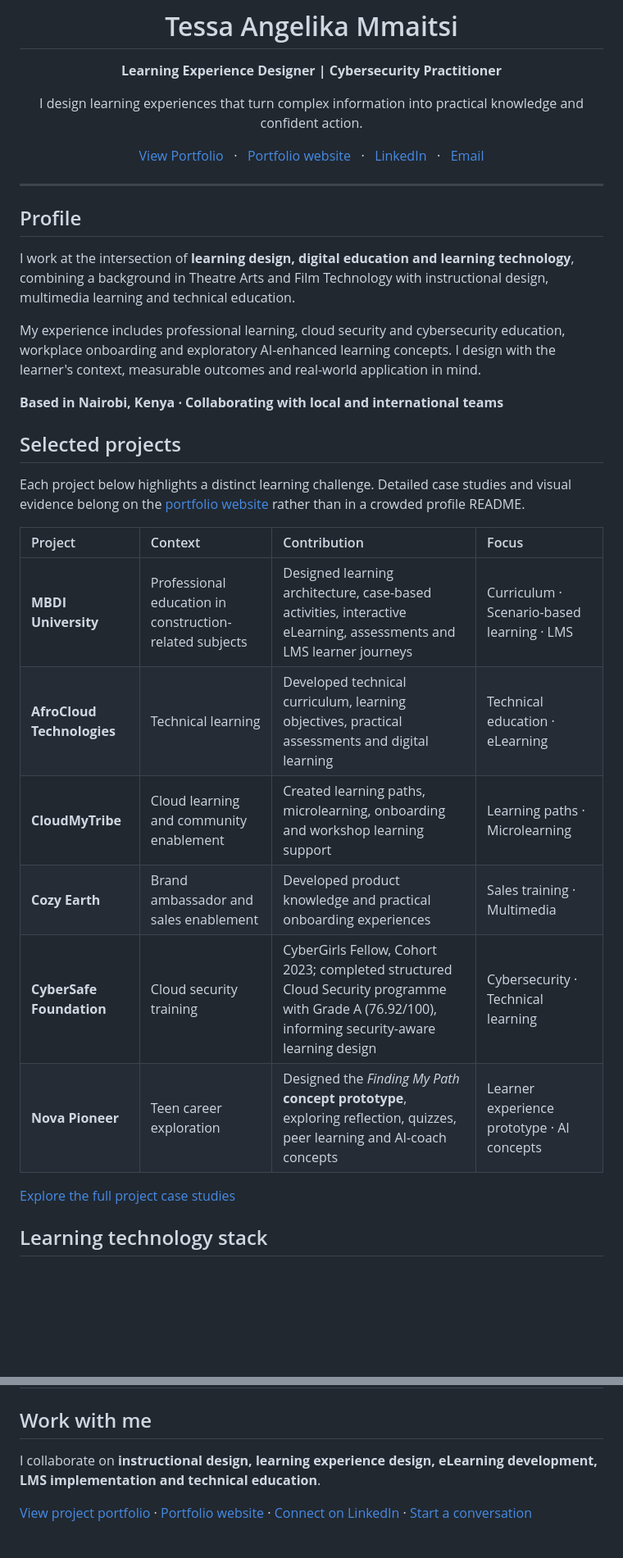
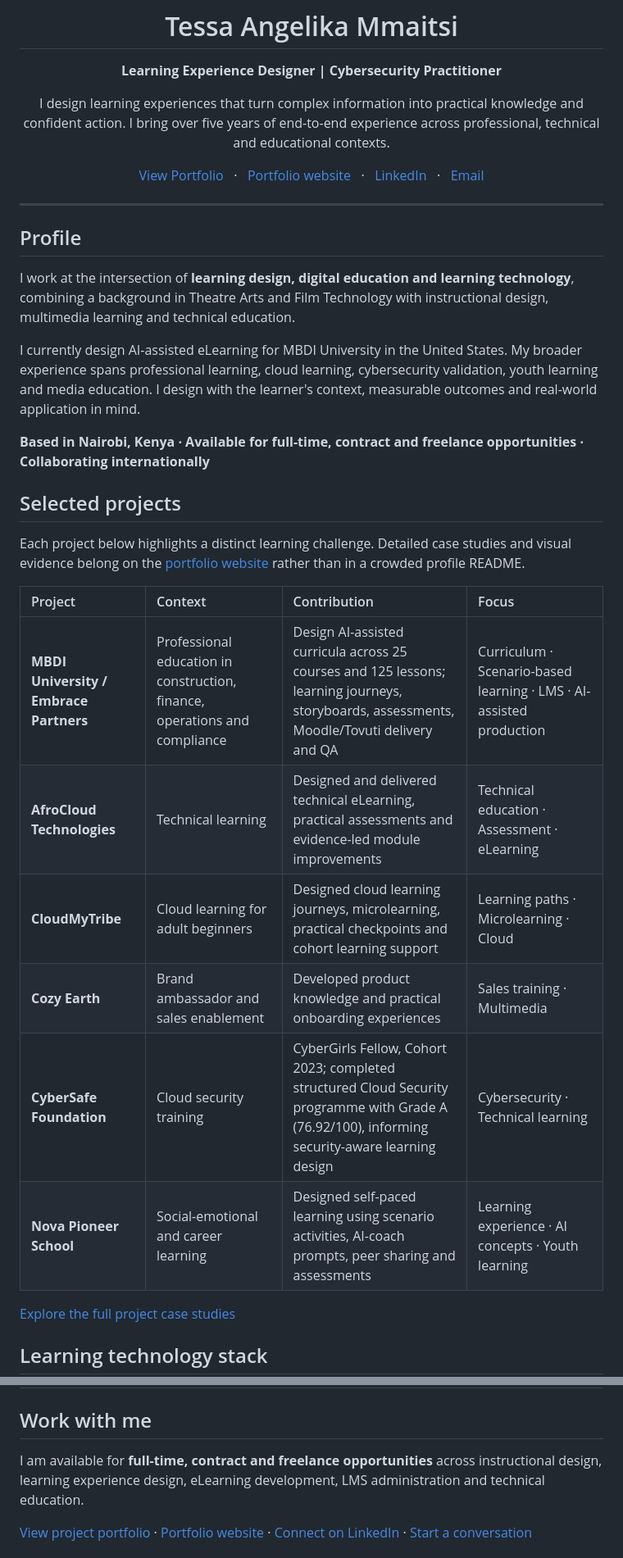
Before and after one commit to Tessangelika/Tessangelika, a Markdown page: README.md, 2 parts joined by grey strips. Shown at 82% size. Drawn GitHub-style; blank space fills up the shorter version.

Commit message:
profile: align Tessa GitHub with verified master CV

```diff
--- a/README.md
+++ b/README.md
@@ -4,7 +4,7 @@
 
 **Learning Experience Designer | Cybersecurity Practitioner**
 
-I design learning experiences that turn complex information into practical knowledge and confident action.
+I design learning experiences that turn complex information into practical knowledge and confident action. I bring over five years of end-to-end experience across professional, technical and educational contexts.
 
 [View Portfolio](https://drive.google.com/file/d/18J3NQsnghF2cuDqK1Ruu9wg6jXyKO5ud/view?usp=sharing) &nbsp; · &nbsp; [Portfolio website](https://tessangelika.github.io/Tessangelika/) &nbsp; · &nbsp; [LinkedIn](https://www.linkedin.com/in/tessammaitsi/) &nbsp; · &nbsp; [Email](mailto:tessangelika@gmail.com)
 
@@ -16,9 +16,9 @@ I design learning experiences that turn complex information into practical knowl
 
 I work at the intersection of **learning design, digital education and learning technology**, combining a background in Theatre Arts and Film Technology with instructional design, multimedia learning and technical education.
 
-My experience includes professional learning, cloud security and cybersecurity education, workplace onboarding and exploratory AI-enhanced learning concepts. I design with the learner's context, measurable outcomes and real-world application in mind.
+I currently design AI-assisted eLearning for MBDI University in the United States. My broader experience spans professional learning, cloud learning, cybersecurity validation, youth learning and media education. I design with the learner's context, measurable outcomes and real-world application in mind.
 
-**Based in Nairobi, Kenya · Collaborating with local and international teams**
+**Based in Nairobi, Kenya · Available for full-time, contract and freelance opportunities · Collaborating internationally**
 
 ## Selected projects
 
@@ -26,12 +26,12 @@ Each project below highlights a distinct learning challenge. Detailed case studi
 
 | Project | Context | Contribution | Focus |
 | :--- | :--- | :--- | :--- |
-| **MBDI University** | Professional education in construction-related subjects | Designed learning architecture, case-based activities, interactive eLearning, assessments and LMS learner journeys | Curriculum · Scenario-based learning · LMS |
-| **AfroCloud Technologies** | Technical learning | Developed technical curriculum, learning objectives, practical assessments and digital learning | Technical education · eLearning |
-| **CloudMyTribe** | Cloud learning and community enablement | Created learning paths, microlearning, onboarding and workshop learning support | Learning paths · Microlearning |
+| **MBDI University / Embrace Partners** | Professional education in construction, finance, operations and compliance | Design AI-assisted curricula across 25 courses and 125 lessons; learning journeys, storyboards, assessments, Moodle/Tovuti delivery and QA | Curriculum · Scenario-based learning · LMS · AI-assisted production |
+| **AfroCloud Technologies** | Technical learning | Designed and delivered technical eLearning, practical assessments and evidence-led module improvements | Technical education · Assessment · eLearning |
+| **CloudMyTribe** | Cloud learning for adult beginners | Designed cloud learning journeys, microlearning, practical checkpoints and cohort learning support | Learning paths · Microlearning · Cloud |
 | **Cozy Earth** | Brand ambassador and sales enablement | Developed product knowledge and practical onboarding experiences | Sales training · Multimedia |
 | **CyberSafe Foundation** | Cloud security training | CyberGirls Fellow, Cohort 2023; completed structured Cloud Security programme with Grade A (76.92/100), informing security-aware learning design | Cybersecurity · Technical learning |
-| **Nova Pioneer** | Teen career exploration | Designed the *Finding My Path* **concept prototype**, exploring reflection, quizzes, peer learning and AI-coach concepts | Learner experience prototype · AI concepts |
+| **Nova Pioneer School** | Social-emotional and career learning | Designed self-paced learning using scenario activities, AI-coach prompts, peer sharing and assessments | Learning experience · AI concepts · Youth learning |
 
 [Explore the full project case studies](https://tessangelika.github.io/Tessangelika/#work)
 
@@ -82,7 +82,7 @@ Claude · ChatGPT · Gemini · Synthesia · HeyGen · ElevenLabs · Noiz · Mind
 
 ## Work with me
 
-I collaborate on **instructional design, learning experience design, eLearning development, LMS implementation and technical education**.
+I am available for **full-time, contract and freelance opportunities** across instructional design, learning experience design, eLearning development, LMS administration and technical education.
 
 [View project portfolio](https://drive.google.com/file/d/18J3NQsnghF2cuDqK1Ruu9wg6jXyKO5ud/view?usp=sharing) · [Portfolio website](https://tessangelika.github.io/Tessangelika/) · [Connect on LinkedIn](https://www.linkedin.com/in/tessammaitsi/) · [Start a conversation](mailto:tessangelika@gmail.com)
 
```
Also changed, not shown: other parts of README.md (+2 -2 lines).
